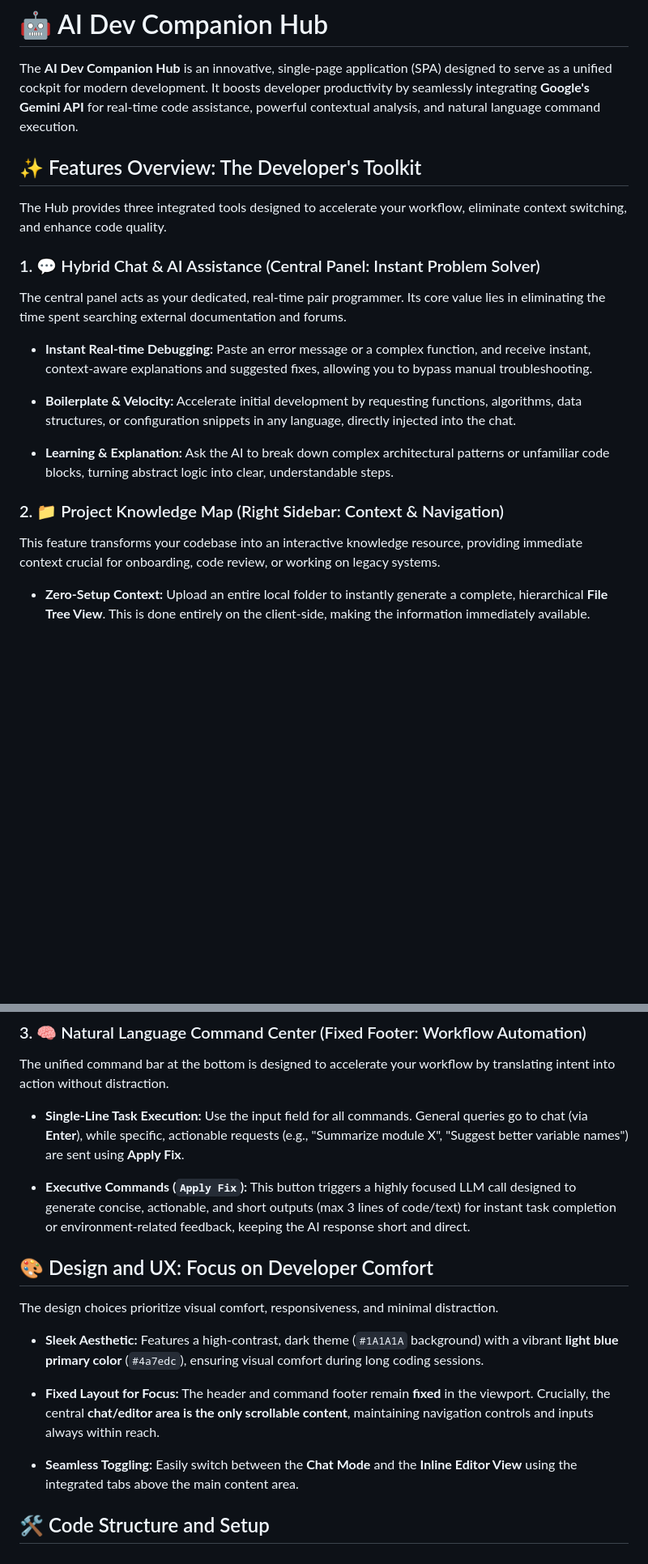
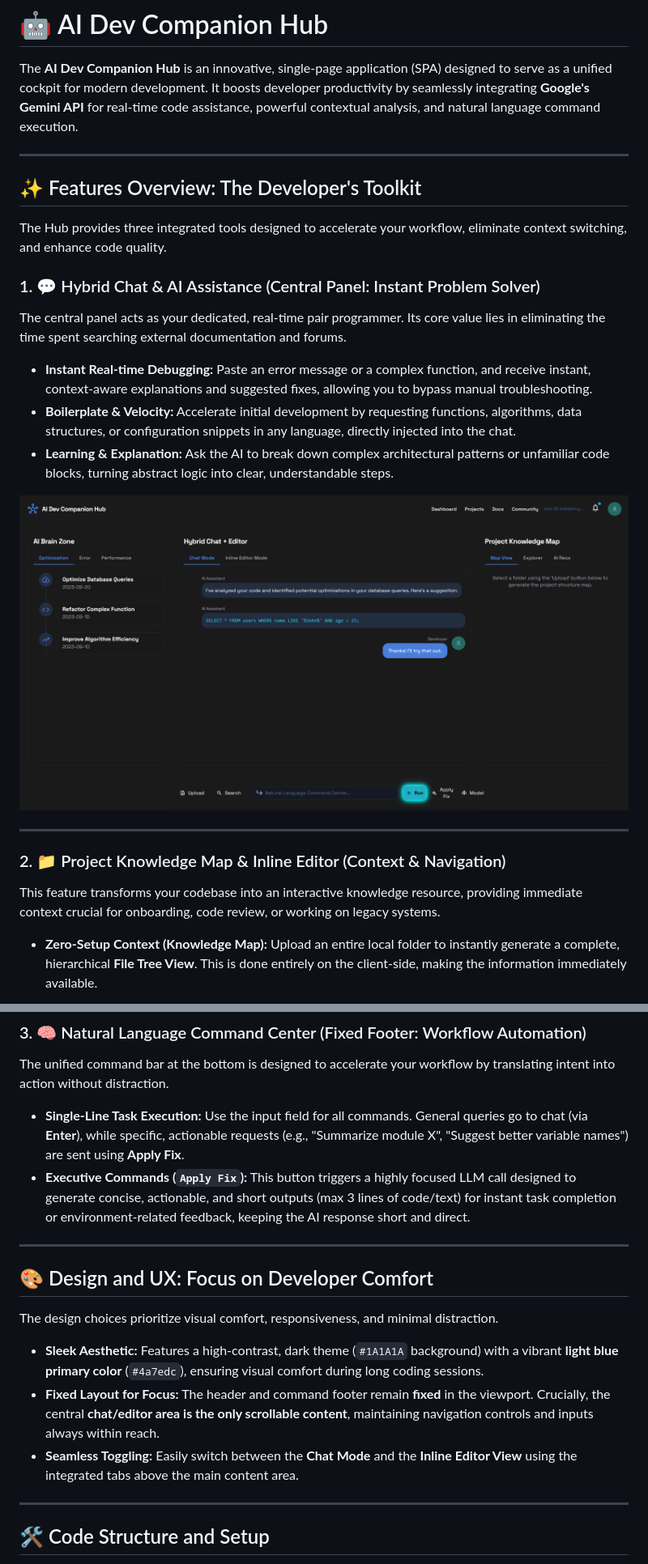
Before and after one commit to rono-007/Planzo, a Markdown page: README.md, 2 parts joined by grey strips. Shown at 81% size. Rendered like a GitHub page; blank space fills up the shorter version.

```diff
--- a/README.md
+++ b/README.md
@@ -1,6 +1,8 @@
 # 🤖 AI Dev Companion Hub
 
 The **AI Dev Companion Hub** is an innovative, single-page application (SPA) designed to serve as a unified cockpit for modern development. It boosts developer productivity by seamlessly integrating **Google's Gemini API** for real-time code assistance, powerful contextual analysis, and natural language command execution.
+
+---
 
 ## ✨ Features Overview: The Developer's Toolkit
 
@@ -11,14 +13,18 @@ The Hub provides three integrated tools designed to accelerate your workflow, el
 The central panel acts as your dedicated, real-time pair programmer. Its core value lies in eliminating the time spent searching external documentation and forums.
 
 * **Instant Real-time Debugging:** Paste an error message or a complex function, and receive instant, context-aware explanations and suggested fixes, allowing you to bypass manual troubleshooting.
-
 * **Boilerplate & Velocity:** Accelerate initial development by requesting functions, algorithms, data structures, or configuration snippets in any language, directly injected into the chat.
-
 * **Learning & Explanation:** Ask the AI to break down complex architectural patterns or unfamiliar code blocks, turning abstract logic into clear, understandable steps.
 
-### 2. 📁 Project Knowledge Map (Right Sidebar: Context & Navigation)
+<p align="center">
+  <img src="https://raw.githubusercontent.com/rono-007/Planzo/main/assets/AI-Dev-Companion-Hub.png" alt="Full UI showing the Hybrid Chat interface with an AI code response." width="100%">
+</p>
+
+---
+
+### 2. 📁 Project Knowledge Map & Inline Editor (Context & Navigation)
 
 This feature transforms your codebase into an interactive knowledge resource, providing immediate context crucial for onboarding, code review, or working on legacy systems.
 
-* **Zero-Setup Context:** Upload an entire local folder to instantly generate a complete, hierarchical **File Tree View**. This is done entirely on the client-side, making the information immediately available.
+* **Zero-Setup Context (Knowledge Map):** Upload an entire local folder to instantly generate a complete, hierarchical **File Tree View**. This is done entirely on the client-side, making the information immediately available.
 
@@ -29,18 +45,19 @@ This feature transforms your codebase into an interactive knowledge resource, pr
 The unified command bar at the bottom is designed to accelerate your workflow by translating intent into action without distraction.
 
 * **Single-Line Task Execution:** Use the input field for all commands. General queries go to chat (via **Enter**), while specific, actionable requests (e.g., "Summarize module X", "Suggest better variable names") are sent using **Apply Fix**.
+* **Executive Commands (`Apply Fix`):** This button triggers a highly focused LLM call designed to generate concise, actionable, and short outputs (max 3 lines of code/text) for instant task completion or environment-related feedback, keeping the AI response short and direct.
 
-* **Executive Commands (`Apply Fix`):** This button triggers a highly focused LLM call designed to generate concise, actionable, and short outputs (max 3 lines of code/text) for instant task completion or environment-related feedback, keeping the AI response short and direct.
+---
 
 ## 🎨 Design and UX: Focus on Developer Comfort
 
 The design choices prioritize visual comfort, responsiveness, and minimal distraction.
 
 * **Sleek Aesthetic:** Features a high-contrast, dark theme (`#1A1A1A` background) with a vibrant **light blue primary color** (`#4a7edc`), ensuring visual comfort during long coding sessions.
+* **Fixed Layout for Focus:** The header and command footer remain **fixed** in the viewport. Crucially, the central **chat/editor area is the only scrollable content**, maintaining navigation controls and inputs always within reach.
+* **Seamless Toggling:** Easily switch between the **Chat Mode** and the **Inline Editor View** using the integrated tabs above the main content area.
 
-* **Fixed Layout for Focus:** The header and command footer remain **fixed** in the viewport. Crucially, the central **chat/editor area is the only scrollable content**, maintaining navigation controls and inputs always within reach.
-
-* **Seamless Toggling:** Easily switch between the **Chat Mode** and the **Inline Editor View** using the integrated tabs above the main content area.
+---
 
 ## 🛠️ Code Structure and Setup
 
```
Also changed, not shown: other parts of README.md (+11 -8 lines).
